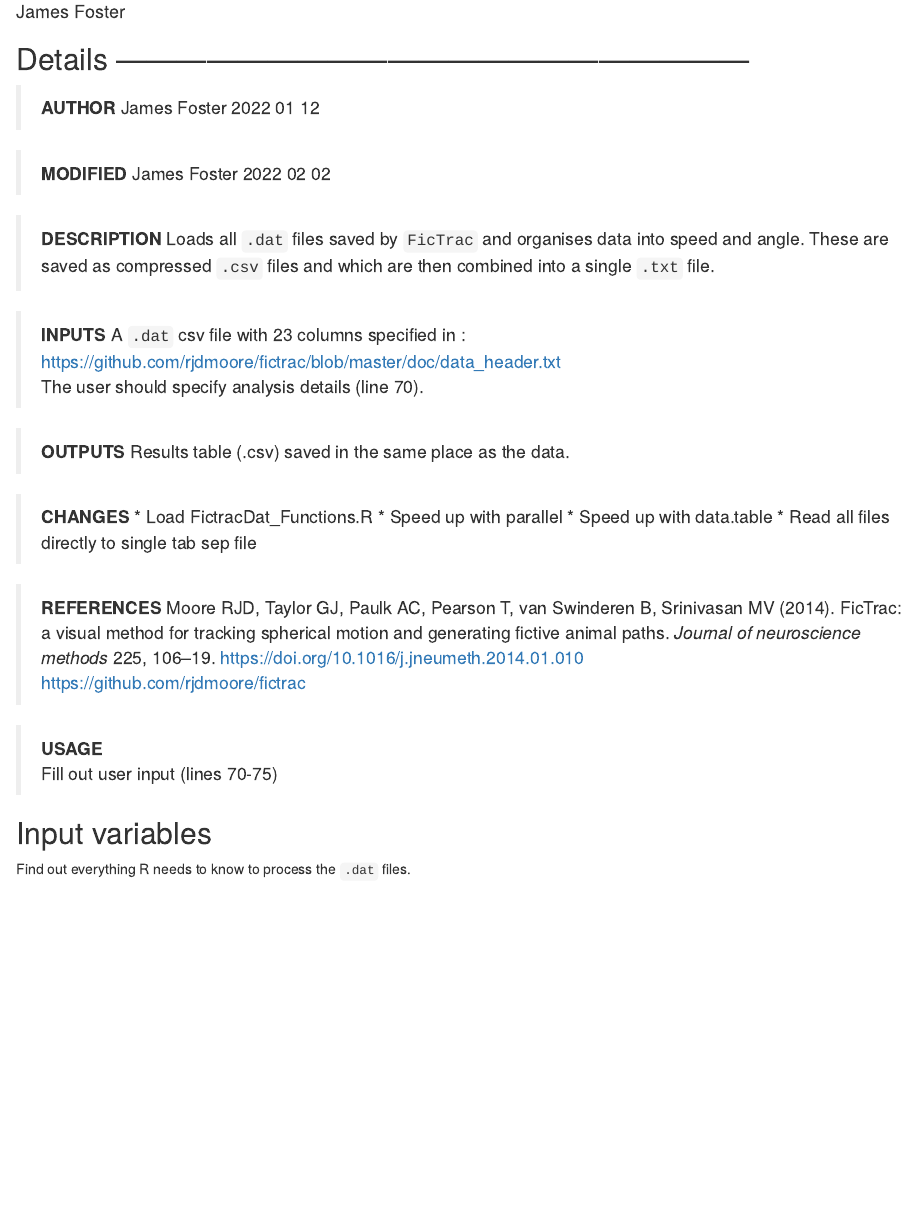
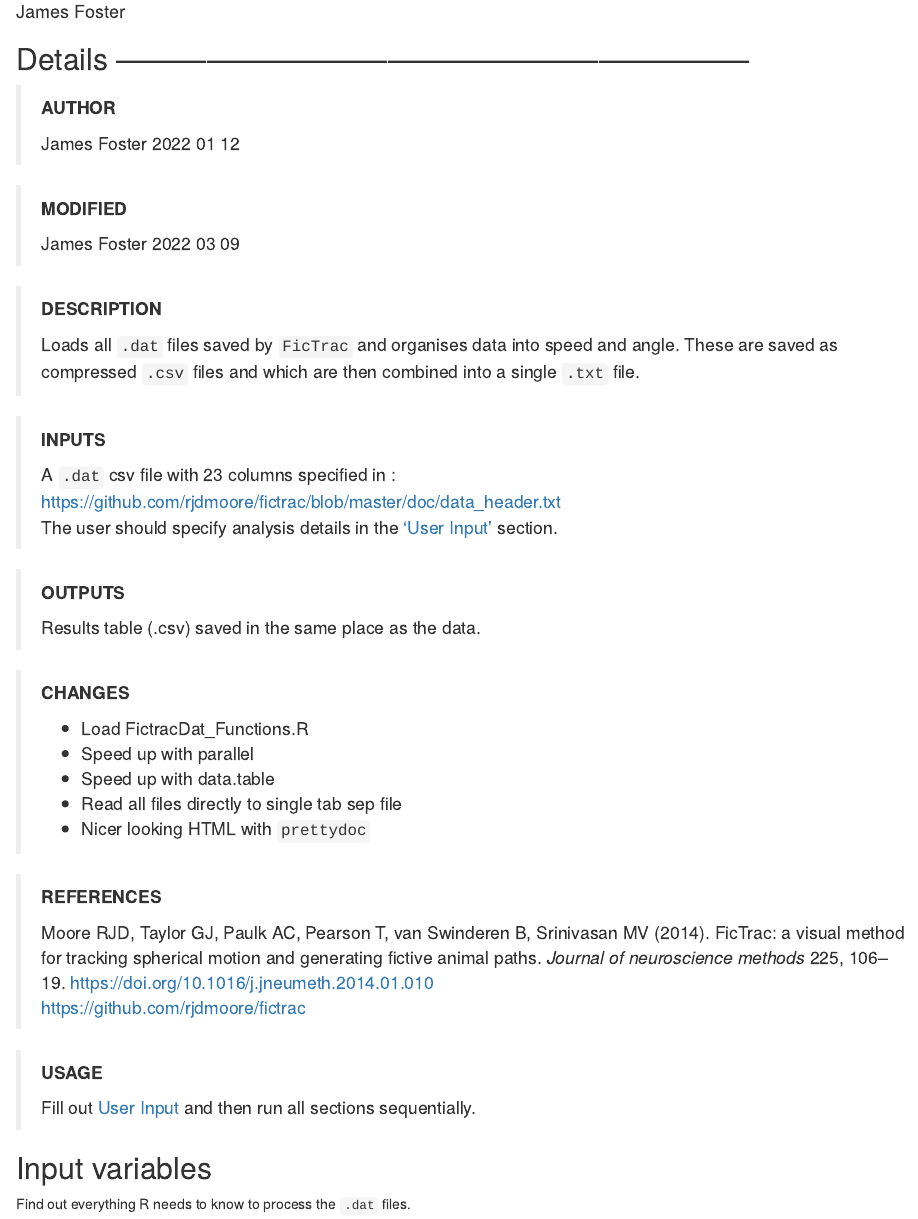
Before and after one commit to Foztarz/PsychoPol, an R Markdown document (Walking/FictracProcessing.Rmd): the page in a window 1100 px wide, from 70 px down. Rendered offline with R 4.5, knitr and Pandoc, with nearby package versions; drawn as R Markdown's standard HTML page in place of the format the file asks for; code that draws random numbers runs with fixed seeds of ours; some code elsewhere in the file could not run offline.

Commit message:
Neatened up. prettydoc

````diff
--- a/Walking/FictracProcessing.Rmd
+++ b/Walking/FictracProcessing.Rmd
@@ -4,49 +3,63 @@ output: html_document
 author: "James Foster"
+output:
+  prettydoc::html_pretty:
+    theme: cayman
+    highlight: github
 ---
 ## Details ---------------------------------------------------------------
 
-> **AUTHOR**	James Foster               2022 01 12
+> **AUTHOR**
+>
+  James Foster               2022 01 12
 
 
-> **MODIFIED**	James Foster            2022 02 02
+> **MODIFIED**
+>
+  James Foster            2022 03 09
 
 
 > **DESCRIPTION**
-Loads all `.dat` files saved by `FicTrac` and organises data into
-speed and angle. These are saved as compressed `.csv` files and
-which are then combined into a single `.txt` file.
+>
+  Loads all `.dat` files saved by `FicTrac` and organises data into
+  speed and angle. These are saved as compressed `.csv` files and
+  which are then combined into a single `.txt` file.
 
 
 > **INPUTS**
-A `.dat` csv file with 23 columns specified in :
-https://github.com/rjdmoore/fictrac/blob/master/doc/data_header.txt
-The user should specify analysis details (line 70).
-
+>
+  A `.dat` csv file with 23 columns specified in :
+  https://github.com/rjdmoore/fictrac/blob/master/doc/data_header.txt
+  The user should specify analysis details in the ['User Input'](#user) section.
 
 
 > **OUTPUTS**
-Results table (.csv) saved in the same place as the data.
+>
+  Results table (.csv) saved in the same place as the data.
 
 
 > **CHANGES**
-    * Load FictracDat_Functions.R
-    * Speed up with parallel
-    * Speed up with data.table
-    * Read all files directly to single tab sep file
+>
+>    * Load FictracDat_Functions.R
+>    * Speed up with parallel
+>    * Speed up with data.table
+>    * Read all files directly to single tab sep file
+>    * Nicer looking HTML with ```prettydoc```
 
 
 > **REFERENCES**
-Moore RJD, Taylor GJ, Paulk AC, Pearson T, van Swinderen B,
-Srinivasan MV (2014).
-FicTrac: a visual method for tracking spherical motion and
-generating fictive animal paths.
-*Journal of neuroscience methods* 225, 106–19.
-https://doi.org/10.1016/j.jneumeth.2014.01.010
-https://github.com/rjdmoore/fictrac
+>
+  Moore RJD, Taylor GJ, Paulk AC, Pearson T, van Swinderen B,
+  Srinivasan MV (2014).
+  FicTrac: a visual method for tracking spherical motion and
+  generating fictive animal paths.
+  *Journal of neuroscience methods* 225, 106–19.
+  https://doi.org/10.1016/j.jneumeth.2014.01.010
+  https://github.com/rjdmoore/fictrac
 
 
 > **USAGE**
-Fill out user input (lines 70-75)
+>
+  Fill out [User Input](#user) and then run all sections sequentially.
 
 
 
````
Also changed, not shown: Walking/FictracProcessing.html, Walking/FictracProcessing.Rmd (8 more changed lines).
